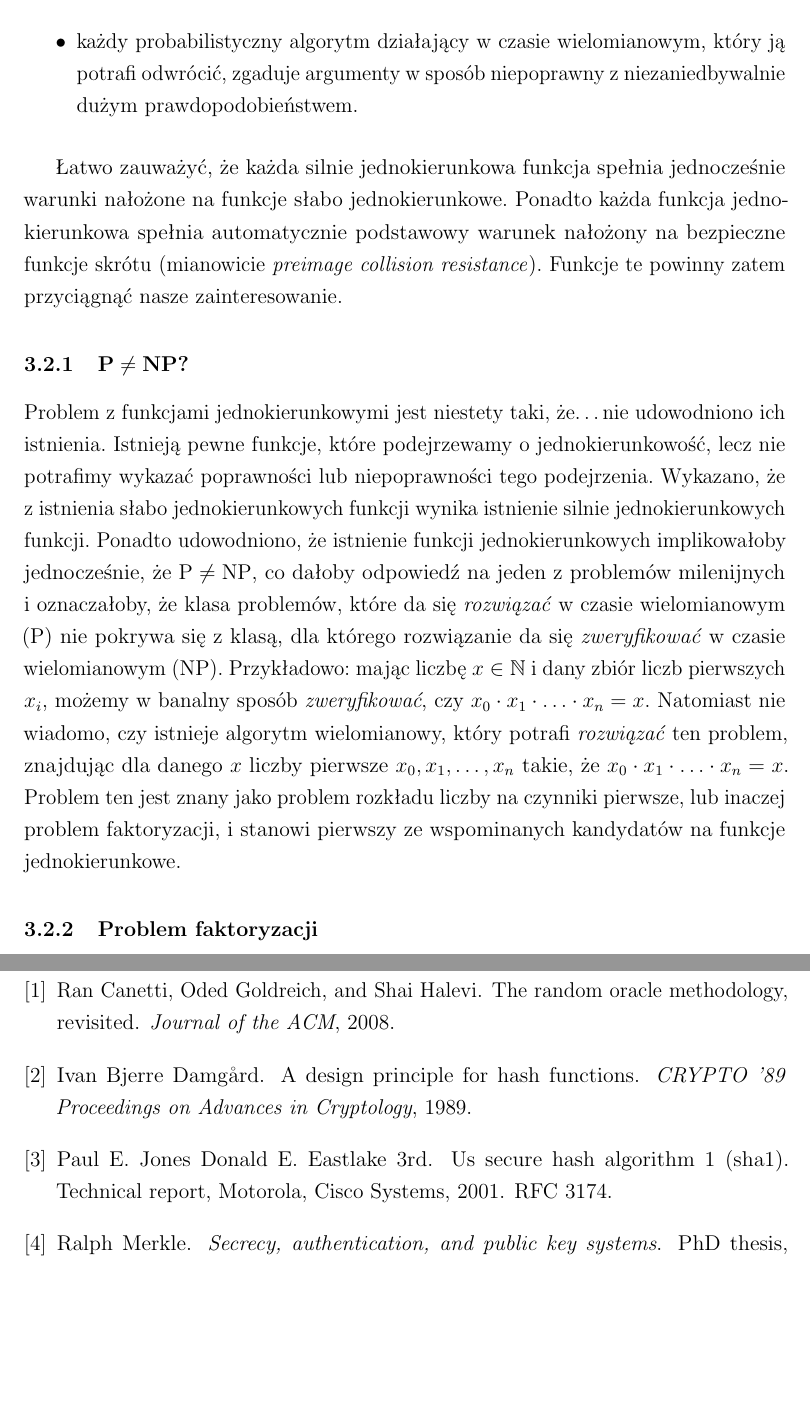
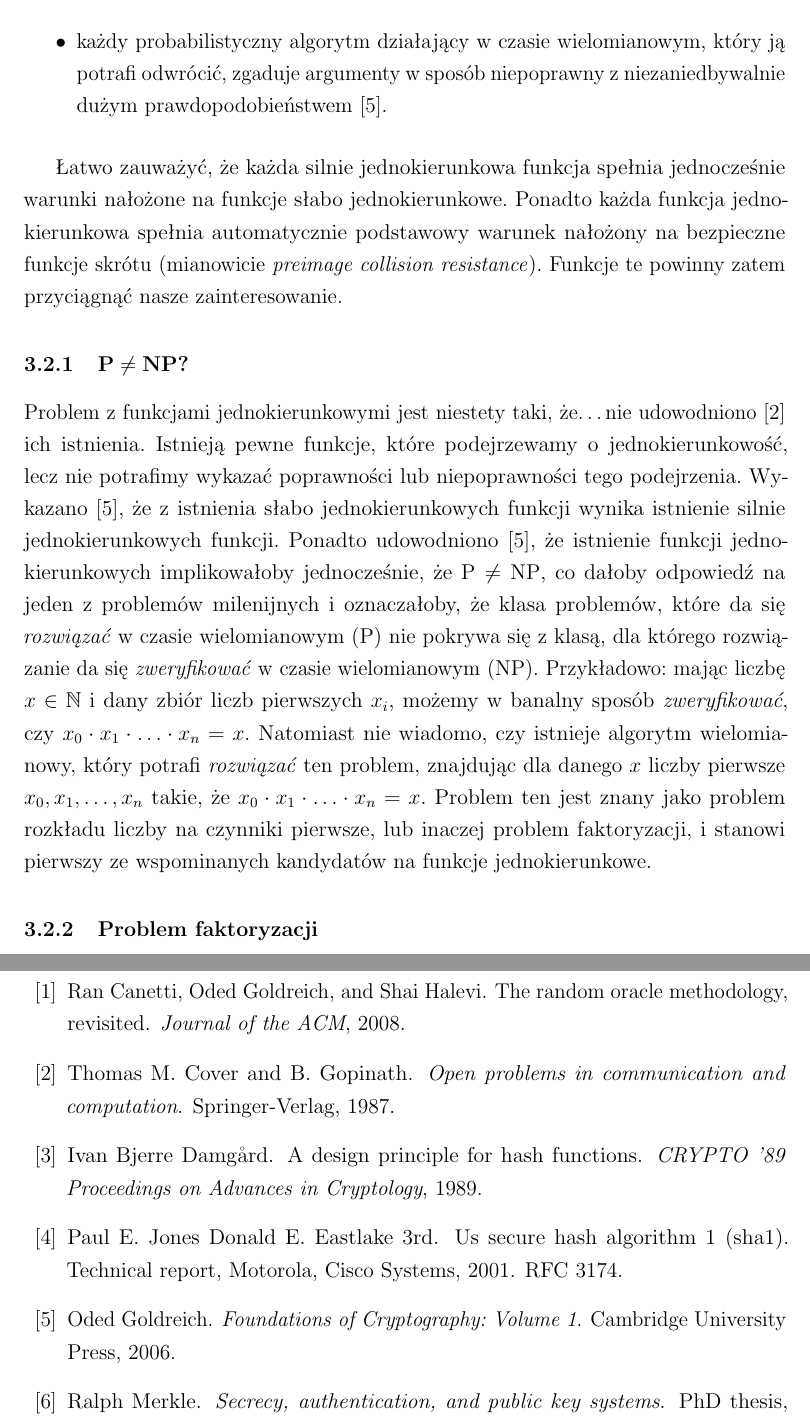
Before and after one commit to rr-/master-thesis, a LaTeX thesis (thesis.tex, which reads bibliography.bib): two parts of pages 17 and 27 of 29 before the commit and two parts of pages 17 and 28 of 29 after it, joined at a grey line, cut so that both start at the same text, the shorter picture padded with empty space. Compiled offline with pdfLaTeX.

Commit message:
Dodatkowe cytaty

```diff
--- a/bibliography.bib
+++ b/bibliography.bib
@@ -60,3 +60,8 @@
 	title       = "US Secure Hash Algorithm 1 (SHA1)",
 	note        = "RFC 3174",
 }
+
+@book{one_way_functions,
+	author    = "Oded Goldreich",
+	title     = "Foundations of Cryptography: Volume 1",
+	year      = 2006,
@@ -62,0 +73,5 @@
+	author    = "Thomas M. Cover and B. Gopinath",
+	title     = "Open problems in communication and computation",
+	year      = 1987,
+	publisher = "Springer-Verlag"
+}
--- a/thesis.tex
+++ b/thesis.tex
@@ -799,7 +800,7 @@ posiadanego konkretnego wyjścia.
 
     \item każdy probabilistyczny algorytm działający w~czasie wielomianowym,
     który ją potrafi odwrócić, zgaduje argumenty w~sposób niepoprawny
-    z~niezaniedbywalnie dużym prawdopodobieństwem.
+    z~niezaniedbywalnie dużym prawdopodobieństwem~\cite{one_way_functions}.
 
 \end{itemize}
 
@@ -813,22 +814,24 @@ powinny zatem przyciągnąć nasze zainteresowanie.
 
 \subsubsection{$\textrm{P} \neq \textrm{NP}$?}
 Problem z~funkcjami jednokierunkowymi jest niestety taki, że\ldots nie
-udowodniono ich istnienia. Istnieją pewne funkcje, które podejrzewamy
-o~jednokierunkowość, lecz nie potrafimy wykazać poprawności lub niepoprawności
-tego podejrzenia. Wykazano, że z~istnienia słabo jednokierunkowych funkcji
-wynika istnienie silnie jednokierunkowych funkcji. Ponadto udowodniono, że
-istnienie funkcji jednokierunkowych implikowałoby jednocześnie, że $\textrm{P}
-\neq \textrm{NP}$, co dałoby odpowiedź na jeden z~problemów milenijnych
-i~oznaczałoby, że klasa problemów, które da się \emph{rozwiązać} w~czasie
-wielomianowym ($\textrm{P}$) nie pokrywa się z~klasą, dla którego rozwiązanie
-da się \emph{zweryfikować} w~czasie wielomianowym ($\textrm{NP}$). Przykładowo:
-mając liczbę $x \in \mathbb{N}$ i~dany zbiór liczb pierwszych $x_i$, możemy
-w~banalny sposób \emph{zweryfikować}, czy $x_0 \cdot x_1 \cdot \ldots \cdot x_n
-= x$. Natomiast nie wiadomo, czy istnieje algorytm wielomianowy, który potrafi
-\emph{rozwiązać} ten problem, znajdując dla danego $x$ liczby pierwsze $x_0,
-x_1, \ldots, x_n$ takie, że $x_0 \cdot x_1 \cdot \ldots \cdot x_n = x$. Problem
-ten jest znany jako problem rozkładu liczby na czynniki pierwsze, lub inaczej
-problem faktoryzacji, i~stanowi pierwszy ze wspominanych kandydatów na funkcje
+udowodniono~\cite{one_way_functions_existence} ich istnienia. Istnieją pewne
+funkcje, które podejrzewamy o~jednokierunkowość, lecz nie potrafimy wykazać
+poprawności lub niepoprawności tego podejrzenia.
+Wykazano~\cite{one_way_functions}, że z~istnienia słabo jednokierunkowych
+funkcji wynika istnienie silnie jednokierunkowych funkcji. Ponadto
+udowodniono~\cite{one_way_functions}, że istnienie funkcji jednokierunkowych
+implikowałoby jednocześnie, że $\textrm{P} \neq \textrm{NP}$, co dałoby
+odpowiedź na jeden z~problemów milenijnych i~oznaczałoby, że klasa problemów,
+które da się \emph{rozwiązać} w~czasie wielomianowym ($\textrm{P}$) nie pokrywa
+się z~klasą, dla którego rozwiązanie da się \emph{zweryfikować} w~czasie
+wielomianowym ($\textrm{NP}$). Przykładowo: mając liczbę $x \in \mathbb{N}$
+i~dany zbiór liczb pierwszych $x_i$, możemy w~banalny sposób
+\emph{zweryfikować}, czy $x_0 \cdot x_1 \cdot \ldots \cdot x_n = x$. Natomiast
+nie wiadomo, czy istnieje algorytm wielomianowy, który potrafi \emph{rozwiązać}
+ten problem, znajdując dla danego $x$ liczby pierwsze $x_0, x_1, \ldots, x_n$
+takie, że $x_0 \cdot x_1 \cdot \ldots \cdot x_n = x$. Problem ten jest znany
+jako problem rozkładu liczby na czynniki pierwsze, lub inaczej problem
+faktoryzacji, i~stanowi pierwszy ze wspominanych kandydatów na funkcje
 jednokierunkowe.
 
 
```
Also changed, not shown: bibliography.bib (5 more changed lines), thesis.tex (5 more changed lines).
